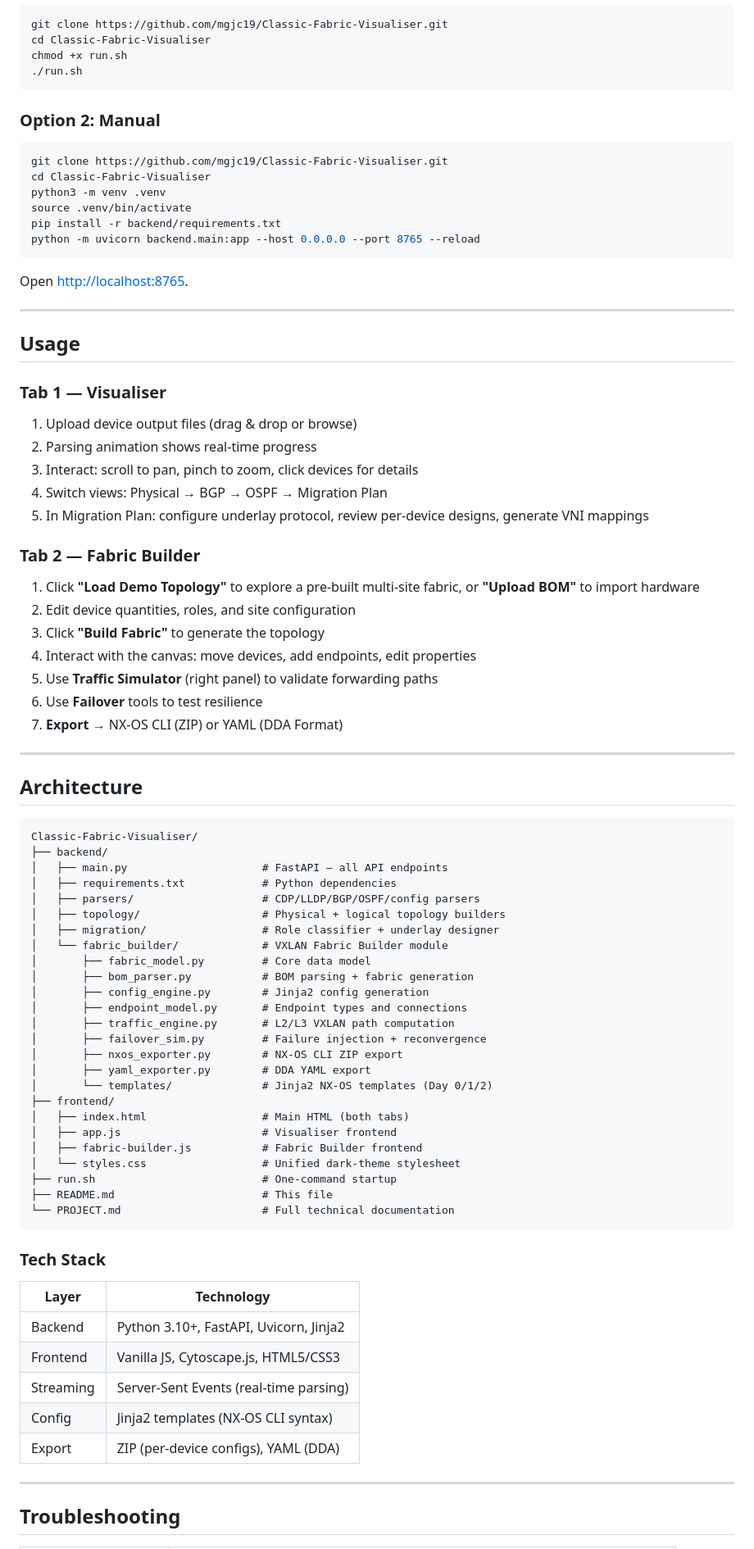
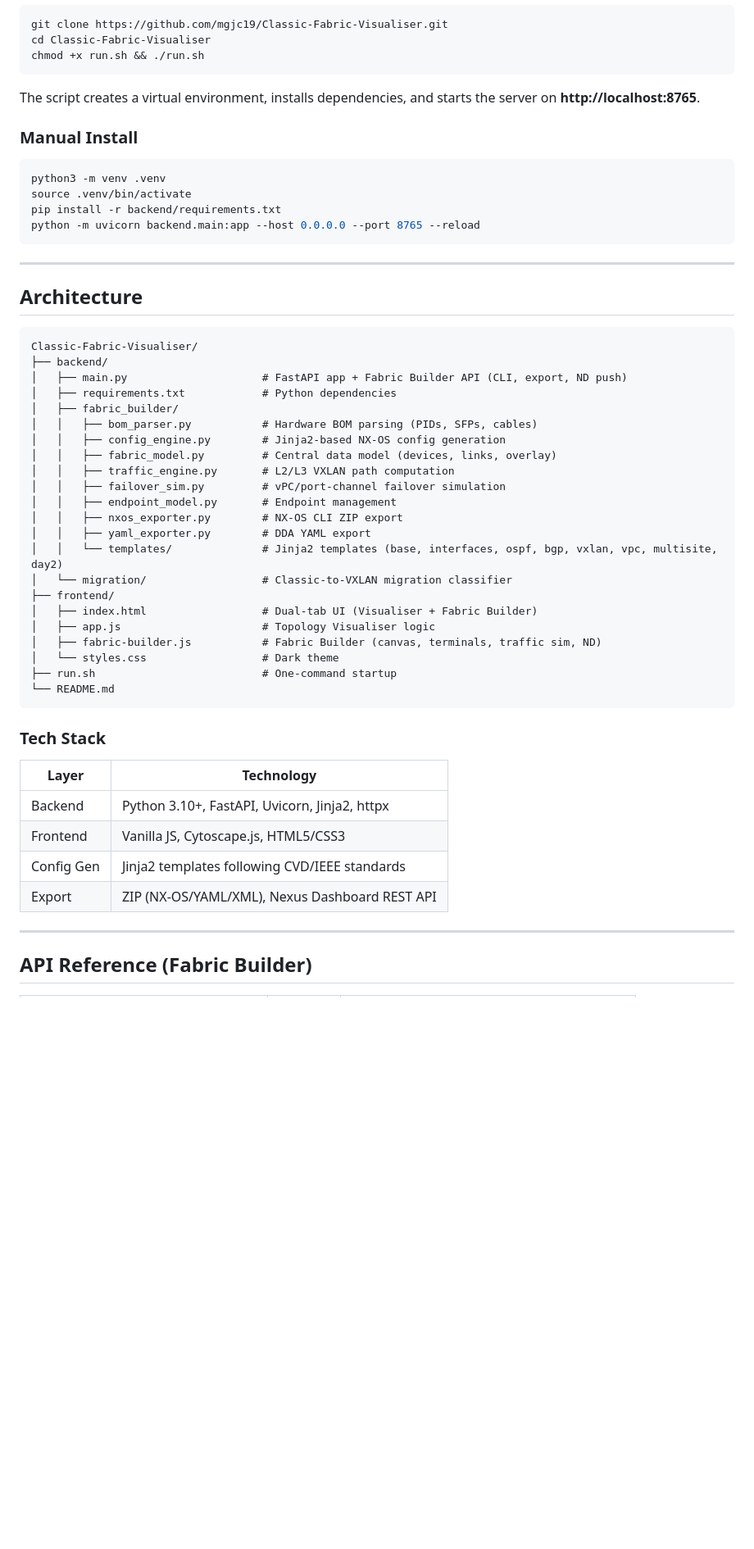
Before and after one commit to mgjc19/Classic-Fabric-Visualiser, a Markdown page: README.md, the part around one of its changes. Shown at 82% size. Drawn GitHub-style; blank space fills up the shorter version.

````diff
--- a/README.md
+++ b/README.md
@@ -144,42 +127,19 @@ Design, validate, and export complete VXLAN EVPN fabrics — from a simple hardw
 ```bash
 git clone https://github.com/mgjc19/Classic-Fabric-Visualiser.git
 cd Classic-Fabric-Visualiser
-chmod +x run.sh
-./run.sh
+chmod +x run.sh && ./run.sh
 ```
 
-### Option 2: Manual
+The script creates a virtual environment, installs dependencies, and starts the server on **http://localhost:8765**.
+
+### Manual Install
 
 ```bash
-git clone https://github.com/mgjc19/Classic-Fabric-Visualiser.git
-cd Classic-Fabric-Visualiser
 python3 -m venv .venv
 source .venv/bin/activate
 pip install -r backend/requirements.txt
 python -m uvicorn backend.main:app --host 0.0.0.0 --port 8765 --reload
 ```
-
-Open [http://localhost:8765](http://localhost:8765).
-
----
-
-## Usage
-
-### Tab 1 — Visualiser
-1. Upload device output files (drag & drop or browse)
-2. Parsing animation shows real-time progress
-3. Interact: scroll to pan, pinch to zoom, click devices for details
-4. Switch views: Physical → BGP → OSPF → Migration Plan
-5. In Migration Plan: configure underlay protocol, review per-device designs, generate VNI mappings
-
-### Tab 2 — Fabric Builder
-1. Click **"Load Demo Topology"** to explore a pre-built multi-site fabric, or **"Upload BOM"** to import hardware
-2. Edit device quantities, roles, and site configuration
-3. Click **"Build Fabric"** to generate the topology
-4. Interact with the canvas: move devices, add endpoints, edit properties
-5. Use **Traffic Simulator** (right panel) to validate forwarding paths
-6. Use **Failover** tools to test resilience
-7. **Export** → NX-OS CLI (ZIP) or YAML (DDA Format)
 
 ---
 
@@ -188,42 +148,38 @@ Open [http://localhost:8765](http://localhost:8765).
 ```
 Classic-Fabric-Visualiser/
 ├── backend/
-│   ├── main.py                     # FastAPI — all API endpoints
+│   ├── main.py                     # FastAPI app + Fabric Builder API (CLI, export, ND push)
 │   ├── requirements.txt            # Python dependencies
-│   ├── parsers/                    # CDP/LLDP/BGP/OSPF/config parsers
-│   ├── topology/                   # Physical + logical topology builders
-│   ├── migration/                  # Role classifier + underlay designer
-│   └── fabric_builder/             # VXLAN Fabric Builder module
-│       ├── fabric_model.py         # Core data model
-│       ├── bom_parser.py           # BOM parsing + fabric generation
-│       ├── config_engine.py        # Jinja2 config generation
-│       ├── endpoint_model.py       # Endpoint types and connections
-│       ├── traffic_engine.py       # L2/L3 VXLAN path computation
-│       ├── failover_sim.py         # Failure injection + reconvergence
-│       ├── nxos_exporter.py        # NX-OS CLI ZIP export
-│       ├── yaml_exporter.py        # DDA YAML export
-│       └── templates/              # Jinja2 NX-OS templates (Day 0/1/2)
+│   ├── fabric_builder/
+│   │   ├── bom_parser.py           # Hardware BOM parsing (PIDs, SFPs, cables)
+│   │   ├── config_engine.py        # Jinja2-based NX-OS config generation
+│   │   ├── fabric_model.py         # Central data model (devices, links, overlay)
+│   │   ├── traffic_engine.py       # L2/L3 VXLAN path computation
+│   │   ├── failover_sim.py         # vPC/port-channel failover simulation
+│   │   ├── endpoint_model.py       # Endpoint management
+│   │   ├── nxos_exporter.py        # NX-OS CLI ZIP export
+│   │   ├── yaml_exporter.py        # DDA YAML export
+│   │   └── templates/              # Jinja2 templates (base, interfaces, ospf, bgp, vxlan, vpc, multisite, day2)
+│   └── migration/                  # Classic-to-VXLAN migration classifier
 ├── frontend/
-│   ├── index.html                  # Main HTML (both tabs)
-│   ├── app.js                      # Visualiser frontend
-│   ├── fabric-builder.js           # Fabric Builder frontend
-│   └── styles.css                  # Unified dark-theme stylesheet
+│   ├── index.html                  # Dual-tab UI (Visualiser + Fabric Builder)
+│   ├── app.js                      # Topology Visualiser logic
+│   ├── fabric-builder.js           # Fabric Builder (canvas, terminals, traffic sim, ND)
+│   └── styles.css                  # Dark theme
 ├── run.sh                          # One-command startup
-├── README.md                       # This file
-└── PROJECT.md                      # Full technical documentation
+└── README.md
 ```
 
 ### Tech Stack
 
 | Layer | Technology |
 |-------|-----------|
-| Backend | Python 3.10+, FastAPI, Uvicorn, Jinja2 |
+| Backend | Python 3.10+, FastAPI, Uvicorn, Jinja2, httpx |
 | Frontend | Vanilla JS, Cytoscape.js, HTML5/CSS3 |
-| Streaming | Server-Sent Events (real-time parsing) |
-| Config | Jinja2 templates (NX-OS CLI syntax) |
-| Export | ZIP (per-device configs), YAML (DDA) |
+| Config Gen | Jinja2 templates following CVD/IEEE standards |
+| Export | ZIP (NX-OS/YAML/XML), Nexus Dashboard REST API |
 
 ---
 
-## Troubleshooting
+## API Reference (Fabric Builder)
 
````
Also changed, not shown: other parts of README.md (+90 -118 lines).
